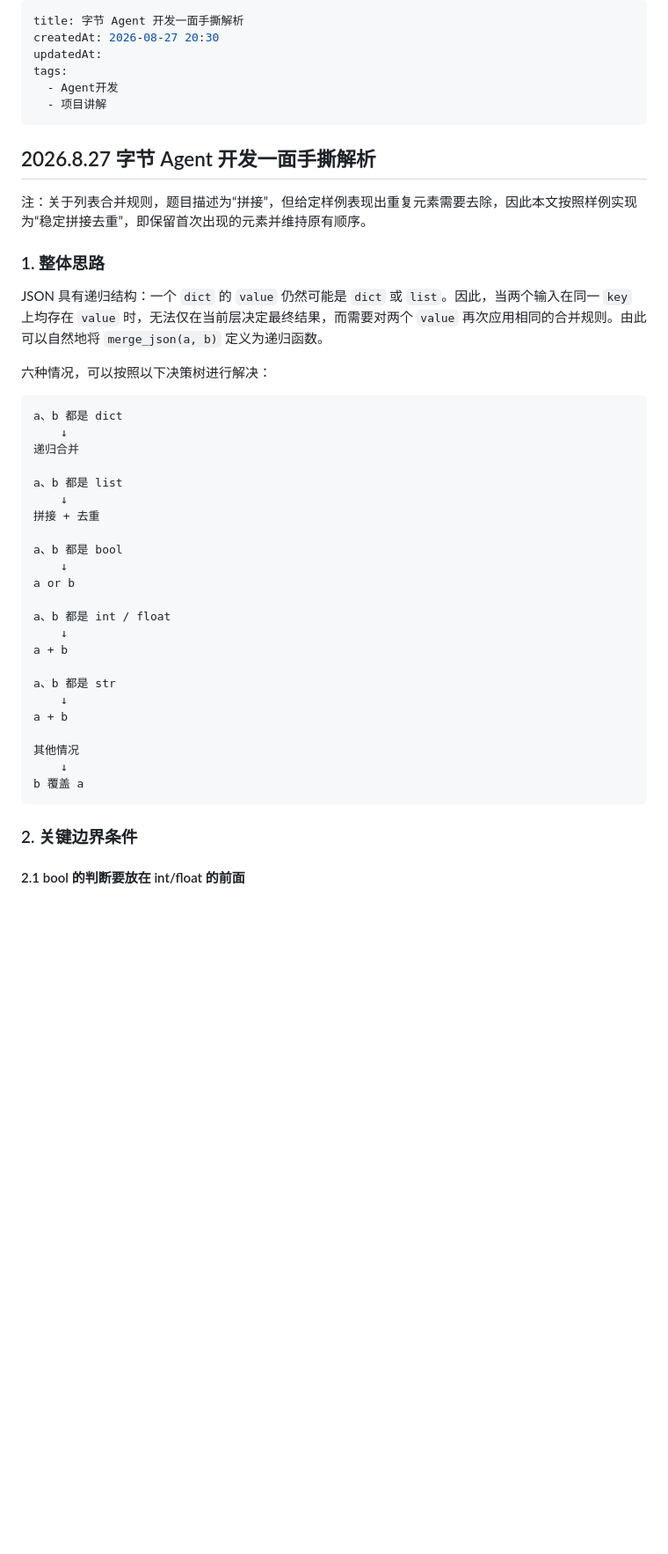
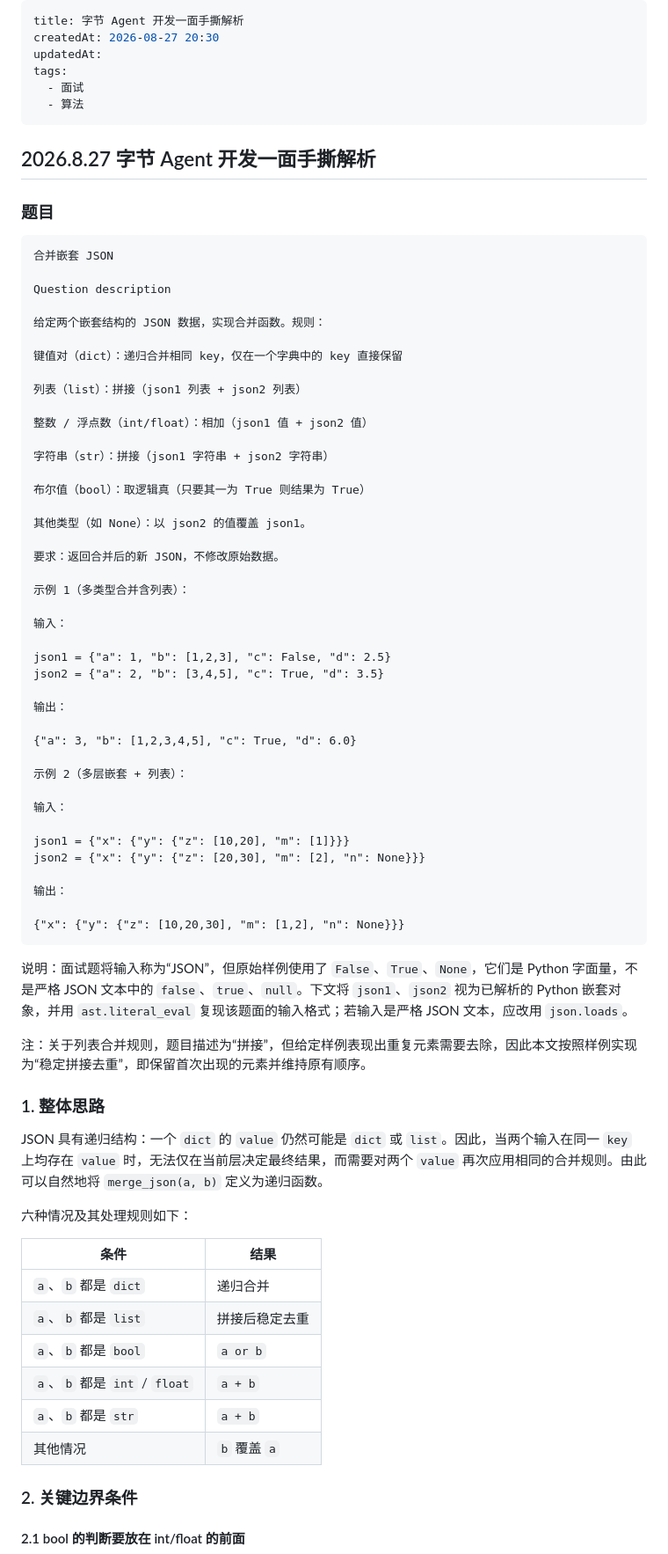
Before and after one commit to KevinBarrus/myweb, a Markdown page: articles/0827字节Agent一面手撕解析.md, the part around one of its changes. Shown at 88% size. GitHub-like rendering; blank space fills up the shorter version.

Commit message:
docs: 完善 Agent 面试题解析

````diff
--- a/articles/0827字节Agent一面手撕解析.md
+++ b/articles/0827字节Agent一面手撕解析.md
@@ -3,11 +3,59 @@ title: 字节 Agent 开发一面手撕解析
 createdAt: 2026-08-27 20:30
 updatedAt:
 tags:
-  - Agent开发
-  - 项目讲解
+  - 面试
+  - 算法
 ---
 
 ## 2026.8.27 字节 Agent 开发一面手撕解析
+
+### 题目
+
+```text
+合并嵌套 JSON
+
+Question description
+
+给定两个嵌套结构的 JSON 数据，实现合并函数。规则：
+
+键值对（dict）：递归合并相同 key，仅在一个字典中的 key 直接保留
+
+列表（list）：拼接（json1 列表 + json2 列表）
+
+整数 / 浮点数（int/float）：相加（json1 值 + json2 值）
+
+字符串（str）：拼接（json1 字符串 + json2 字符串）
+
+布尔值（bool）：取逻辑真（只要其一为 True 则结果为 True）
+
+其他类型（如 None）：以 json2 的值覆盖 json1。
+
+要求：返回合并后的新 JSON，不修改原始数据。
+
+示例 1（多类型合并含列表）：
+
+输入：
+
+json1 = {"a": 1, "b": [1,2,3], "c": False, "d": 2.5}
+json2 = {"a": 2, "b": [3,4,5], "c": True, "d": 3.5}
+
+输出：
+
+{"a": 3, "b": [1,2,3,4,5], "c": True, "d": 6.0}
+
+示例 2（多层嵌套 + 列表）：
+
+输入：
+
+json1 = {"x": {"y": {"z": [10,20], "m": [1]}}}
+json2 = {"x": {"y": {"z": [20,30], "m": [2], "n": None}}}
+
+输出：
+
+{"x": {"y": {"z": [10,20,30], "m": [1,2], "n": None}}}
+```
+
+说明：面试题将输入称为“JSON”，但原始样例使用了 `False`、`True`、`None`，它们是 Python 字面量，不是严格 JSON 文本中的 `false`、`true`、`null`。下文将 `json1`、`json2` 视为已解析的 Python 嵌套对象，并用 `ast.literal_eval` 复现该题面的输入格式；若输入是严格 JSON 文本，应改用 `json.loads`。
 
 注：关于列表合并规则，题目描述为“拼接”，但给定样例表现出重复元素需要去除，因此本文按照样例实现为“稳定拼接去重”，即保留首次出现的元素并维持原有顺序。
 
@@ -15,33 +63,16 @@ tags:
 
 JSON 具有递归结构：一个 `dict` 的 `value` 仍然可能是 `dict` 或 `list`。因此，当两个输入在同一 `key` 上均存在 `value` 时，无法仅在当前层决定最终结果，而需要对两个 `value` 再次应用相同的合并规则。由此可以自然地将 `merge_json(a, b)` 定义为递归函数。
 
-六种情况，可以按照以下决策树进行解决：
+六种情况及其处理规则如下：
 
-```text
-a、b 都是 dict
-    ↓
-递归合并
-
-a、b 都是 list
-    ↓
-拼接 + 去重
-
-a、b 都是 bool
-    ↓
-a or b
-
-a、b 都是 int / float
-    ↓
-a + b
-
-a、b 都是 str
-    ↓
-a + b
-
-其他情况
-    ↓
-b 覆盖 a
-```
+| 条件 | 结果 |
+| --- | --- |
+| `a`、`b` 都是 `dict` | 递归合并 |
+| `a`、`b` 都是 `list` | 拼接后稳定去重 |
+| `a`、`b` 都是 `bool` | `a or b` |
+| `a`、`b` 都是 `int` / `float` | `a + b` |
+| `a`、`b` 都是 `str` | `a + b` |
+| 其他情况 | `b` 覆盖 `a` |
 
 ### 2. 关键边界条件
 
````
Also changed, not shown: other parts of articles/0827字节Agent一面手撕解析.md (+43 -109 lines).
